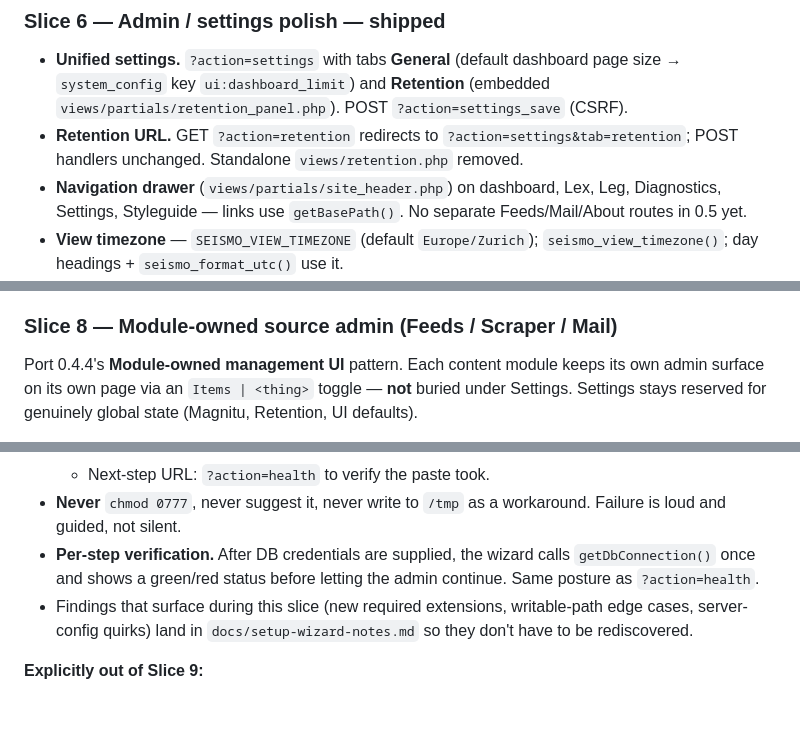
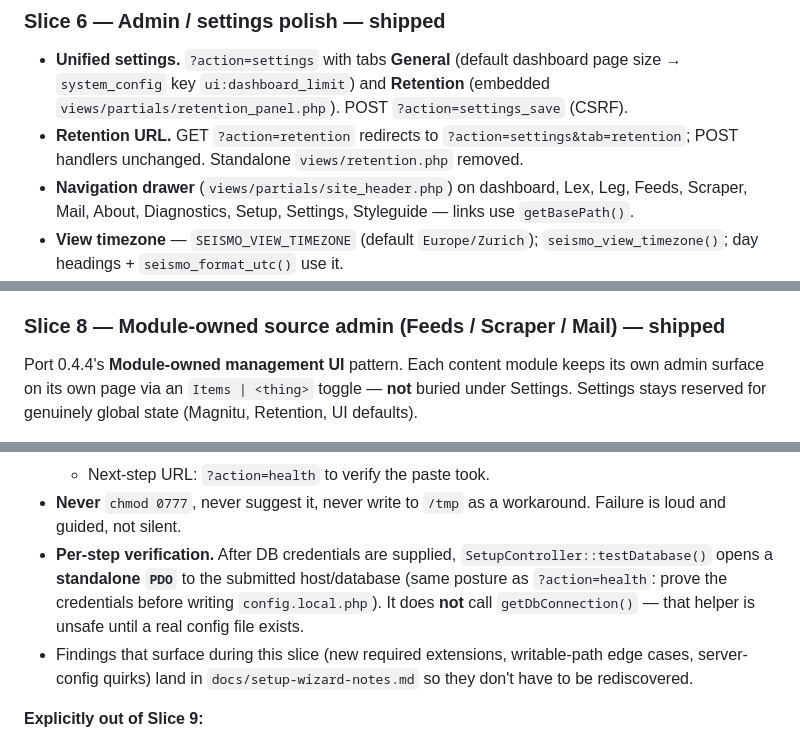
Before and after one commit to hektopascal2026/seismo_0.5, a Markdown page: docs/consolidation-plan.md, 3 parts joined by grey strips. Drawn GitHub-style; blank space fills up the shorter version.

```diff
--- a/docs/consolidation-plan.md
+++ b/docs/consolidation-plan.md
@@ -164,7 +164,7 @@ A strict five-phase waterfall risks **nothing runnable** until late. Instead: st
 
 - **Unified settings.** `?action=settings` with tabs **General** (default dashboard page size → `system_config` key `ui:dashboard_limit`) and **Retention** (embedded `views/partials/retention_panel.php`). POST `?action=settings_save` (CSRF).
 - **Retention URL.** GET `?action=retention` redirects to `?action=settings&tab=retention`; POST handlers unchanged. Standalone `views/retention.php` removed.
-- **Navigation drawer** (`views/partials/site_header.php`) on dashboard, Lex, Leg, Diagnostics, Settings, Styleguide — links use `getBasePath()`. No separate Feeds/Mail/About routes in 0.5 yet.
+- **Navigation drawer** (`views/partials/site_header.php`) on dashboard, Lex, Leg, Feeds, Scraper, Mail, About, Diagnostics, Setup, Settings, Styleguide — links use `getBasePath()`.
 - **View timezone** — `SEISMO_VIEW_TIMEZONE` (default `Europe/Zurich`); `seismo_view_timezone()`; day headings + `seismo_format_utc()` use it.
 - `**SystemConfigRepository`** — legacy `magnitu_config` fallback **removed** (requires `system_config` / schema ≥ 21). `MigrationRunner::getCurrentVersion()` probes `magnitu_config` one last time and throws a clear RuntimeException if a pre-v21 schema is detected, so a deploy that skips Slice 5a fails loudly instead of re-running migrations against a populated database.
 - **Diagnostics** — last **8** runs per core/plugin from `plugin_run_log` in a single batch query (`PluginRunLogRepository::recentForPlugins()` — one round-trip via per-id `UNION ALL` legs); renders through `views/partials/plugin_recent_runs.php`.
@@ -214,7 +207,7 @@ Closes the Slice 7 follow-ups. Slice 7 persists `alert_threshold` and `sort_by_r
 - **Out of scope:** a settings toggle for "hide recipe-only scores on the highlights page" (product decision, not an architectural one); any change to the Magnitu API response shape (Slice 5 contract stays frozen).
 - **Definition of done:** setting `alert_threshold = 0.7` + saving immediately surfaces an "alert" badge on qualifying cards on the next dashboard load; flipping `sort_by_relevance` reorders the timeline without a per-request URL param; `?action=magnitu` renders the highlights feed; no query exceeds the `MAX_LIMIT` cap; no HTML-escaping in the repository layer.
 
-### Slice 8 — Module-owned source admin (Feeds / Scraper / Mail)
+### Slice 8 — Module-owned source admin (Feeds / Scraper / Mail) — **shipped**
 
 Port 0.4.4's **Module-owned management UI** pattern. Each content module keeps its own admin surface on its own page via an `Items | <thing>` toggle — **not** buried under Settings. Settings stays reserved for genuinely global state (Magnitu, Retention, UI defaults).
 
@@ -264,7 +257,7 @@ The "last-mile polish" slice. Closes three small ergonomics gaps (dashboard refr
   - Plain-language instruction: *"Paste into `config.local.php` at the root of your Seismo install via your hosting File Manager / SFTP."*
   - Next-step URL: `?action=health` to verify the paste took.
 - **Never** `chmod 0777`, never suggest it, never write to `/tmp` as a workaround. Failure is loud and guided, not silent.
-- **Per-step verification.** After DB credentials are supplied, the wizard calls `getDbConnection()` once and shows a green/red status before letting the admin continue. Same posture as `?action=health`.
+- **Per-step verification.** After DB credentials are supplied, `SetupController::testDatabase()` opens a **standalone `PDO`** to the submitted host/database (same posture as `?action=health`: prove the credentials before writing `config.local.php`). It does **not** call `getDbConnection()` — that helper is unsafe until a real config file exists.
 - Findings that surface during this slice (new required extensions, writable-path edge cases, server-config quirks) land in `docs/setup-wizard-notes.md` so they don't have to be rediscovered.
 
 **Explicitly out of Slice 9:**
```
Also changed, not shown: other parts of docs/consolidation-plan.md (+7 -14 lines).
